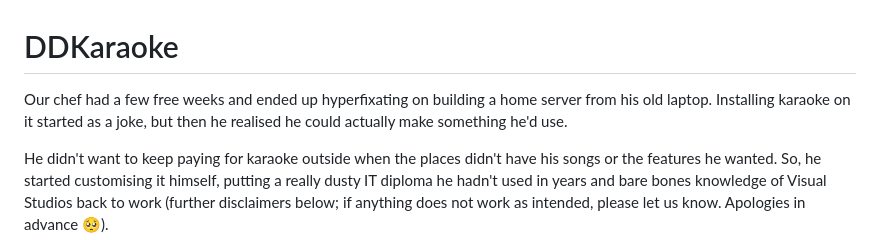
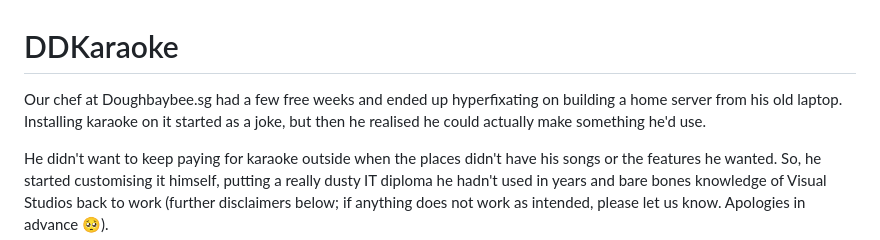
Before and after one commit to kingarcher-cos/ddkaraoke, a Markdown page: README.md, the part around the change. GitHub-like rendering.

Commit message:
Update README with project origin details

```diff
--- a/README.md
+++ b/README.md
@@ -1,6 +1,6 @@
 # DDKaraoke
 
-Our chef had a few free weeks and ended up hyperfixating on building a home server from his old laptop. Installing karaoke on it started as a joke, but then he realised he could actually make something he'd use.
+Our chef at Doughbaybee.sg had a few free weeks and ended up hyperfixating on building a home server from his old laptop. Installing karaoke on it started as a joke, but then he realised he could actually make something he'd use.
 
 He didn't want to keep paying for karaoke outside when the places didn't have his songs or the features he wanted. So, he started customising it himself, putting a really dusty IT diploma he hadn't used in years and bare bones knowledge of Visual Studios back to work (further disclaimers below; if anything does not work as intended, please let us know. Apologies in advance 🥺).
 
```
